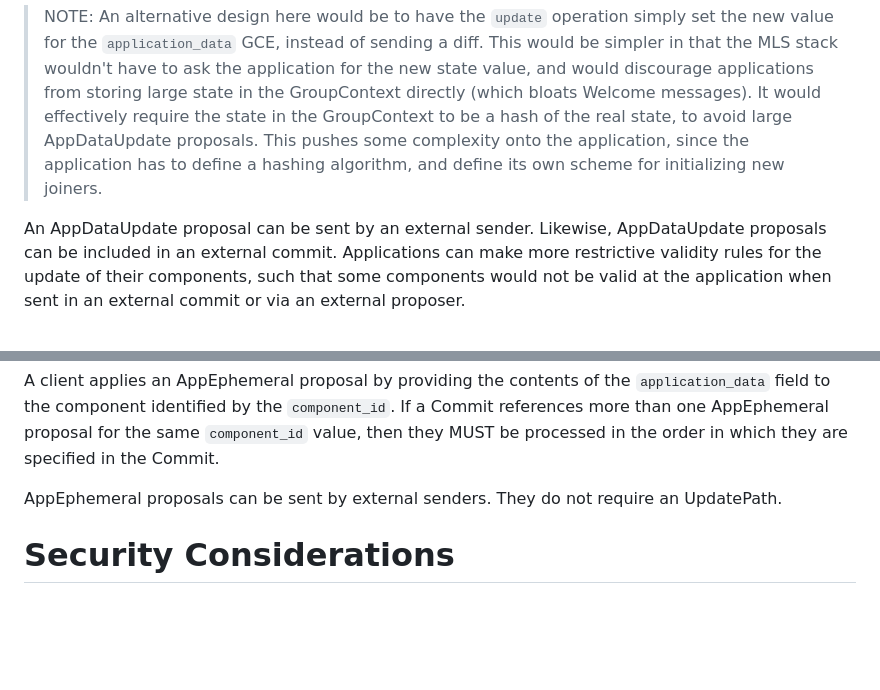
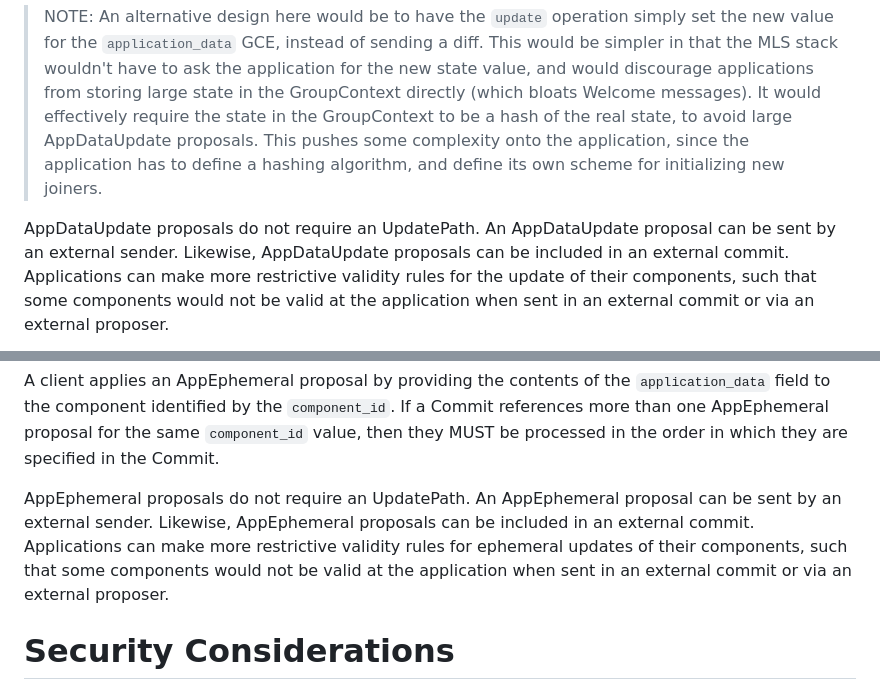
Before and after one commit to bifurcation/mls-appsync, a Markdown page: draft-barnes-mls-appsync.md, 2 parts joined by grey strips. Drawn GitHub-style; blank space fills up the shorter version.

Commit message:
Make AppEphemeral ok in external proposals and external commits

```diff
--- a/draft-barnes-mls-appsync.md
+++ b/draft-barnes-mls-appsync.md
@@ -520,6 +520,7 @@ them in the following way:
 > define a hashing algorithm, and define its own scheme for initializing new
 > joiners.
 
+AppDataUpdate proposals do not require an UpdatePath.
 An AppDataUpdate proposal can be sent by an external sender. Likewise,
 AppDataUpdate proposals can be included in an external commit. Applications
 can make more restrictive validity rules for the update of their components,
@@ -559,8 +560,12 @@ a Commit references more than one AppEphemeral proposal for the same
 `component_id` value, then they MUST be processed in the order in which they are
 specified in the Commit.
 
-AppEphemeral proposals can be sent by external senders. They do not require an
-UpdatePath.
+AppEphemeral proposals do not require an UpdatePath.
+An AppEphemeral proposal can be sent by an external sender. Likewise,
+AppEphemeral proposals can be included in an external commit. Applications
+can make more restrictive validity rules for ephemeral updates of their
+components, such that some components would not be valid at the application when
+sent in an external commit or via an external proposer.
 
 # Security Considerations
 
```
